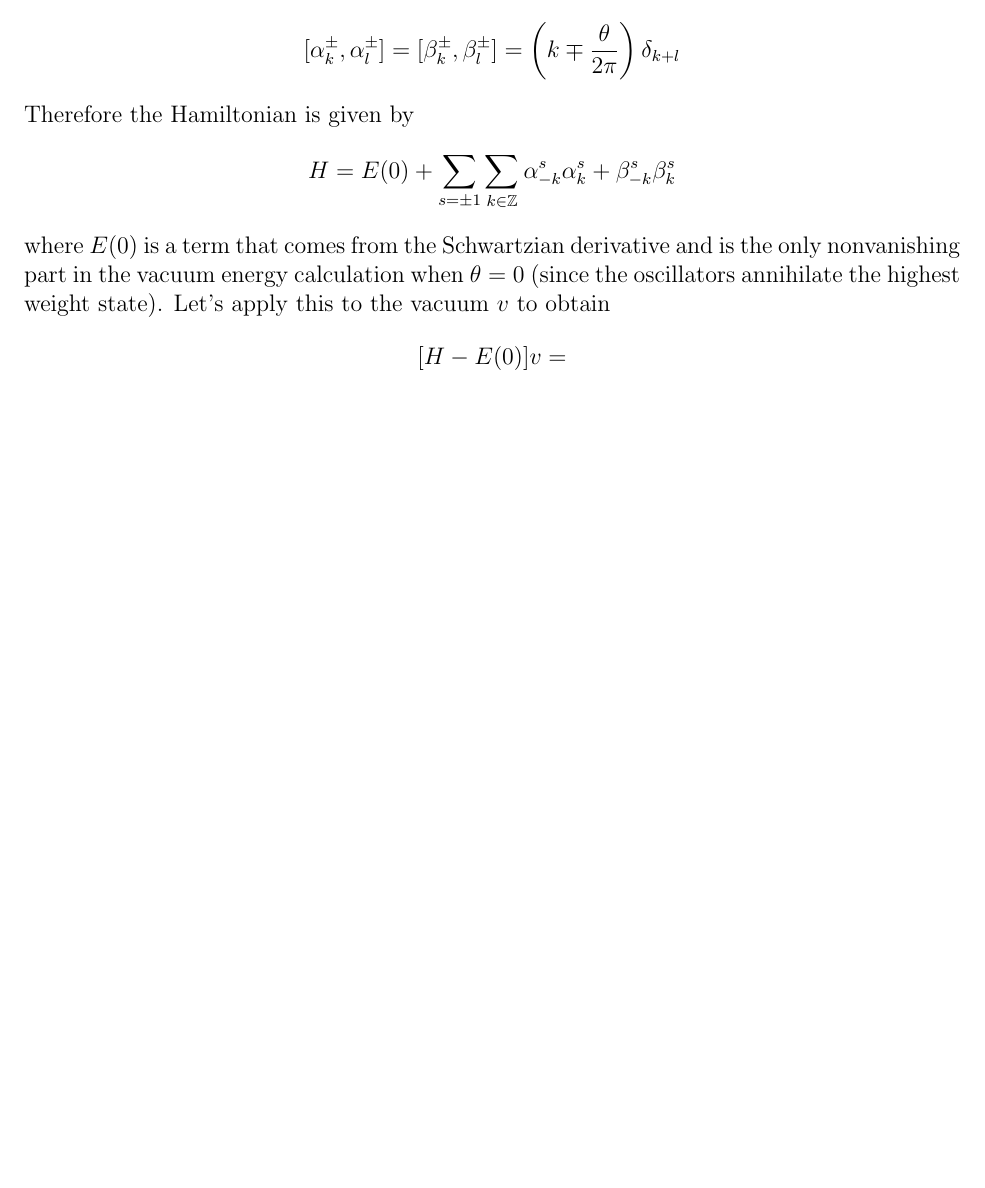
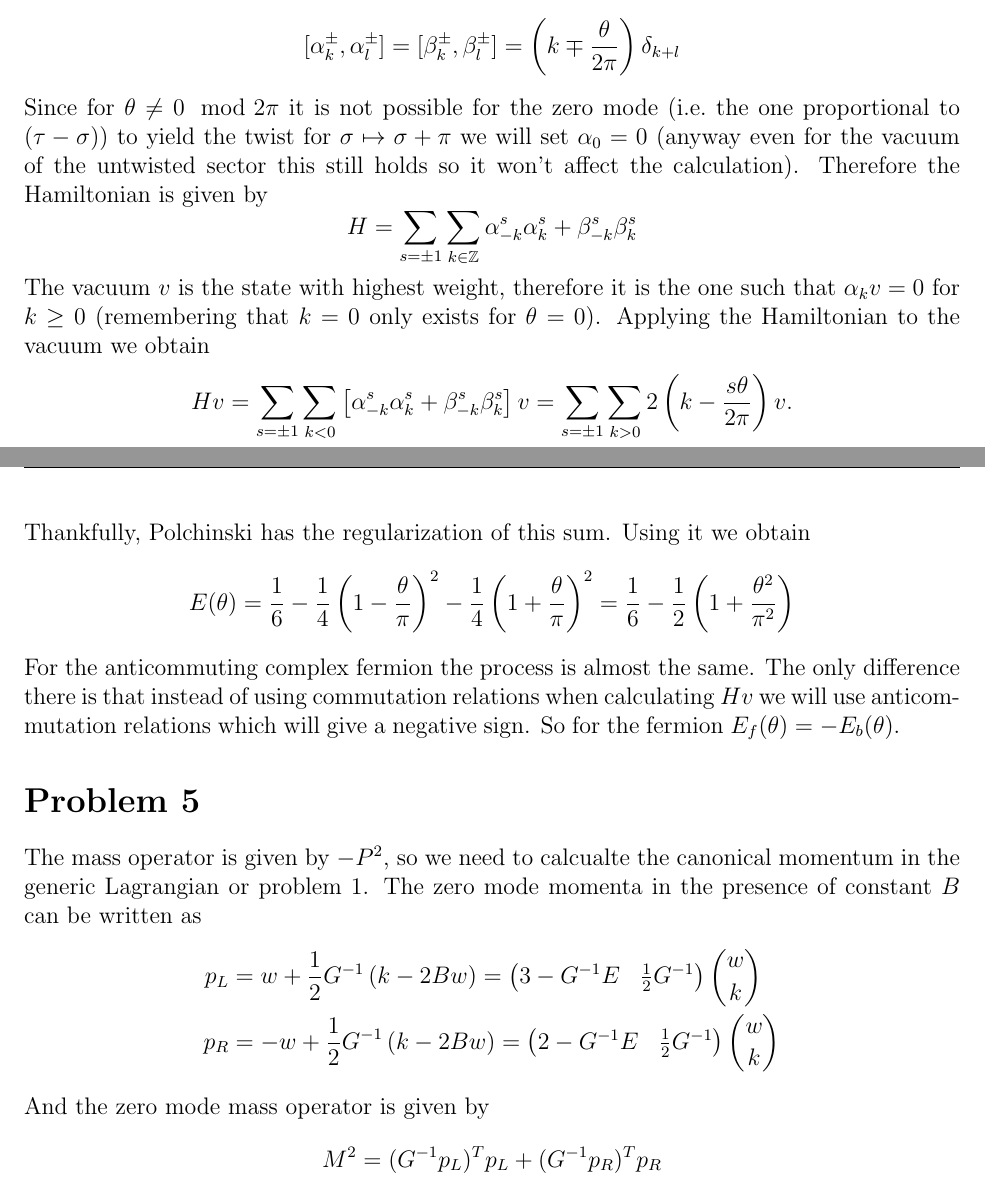
Before and after one commit to PanosEconomou/string-psets, a LaTeX problem sheet (ps10.tex): part of page 2 of 2 before the commit and two parts of pages 2 and 3 of 3 after it, the two joined at a grey line, cut so that both start at the same text, the shorter picture padded with empty space. Compiled offline with pdfLaTeX.

Commit message:
at least problem 4 is done now

```diff
--- a/ps10.tex
+++ b/ps10.tex
@@ -58,42 +58,29 @@ We wrote the free boson in an expansion in terms of $e^{-2in(\tau \pm \sigma)}$
 \begin{align*}
 	[\alpha_{k}^{\pm},\alpha_{l}^{\pm}] =[\beta_{k}^{\pm},\beta_{l}^{\pm}]=  \left(k \mp \frac{\theta}{2\pi}\right) \delta_{k+l}
 \end{align*}
+Since for $\theta \neq 0 \mod 2\pi$ it is not possible for the zero mode (i.e.\ the one proportional to $(\tau - \sigma)$) to yield the twist for $\sigma \mapsto \sigma + \pi$ we will set $\alpha_0 = 0$ (anyway even for the vacuum of the untwisted sector this still holds so it won't affect the calculation).
 Therefore the Hamiltonian is given by
 \begin{equation*}
-	H = E(0) + \sum_{s=\pm 1}\sum_{k \in \mathbb{Z}} \alpha_{-k}^{s}\alpha_{k}^{s} + \beta_{-k}^{s}\beta_{k}^{s}
+	H = \sum_{s=\pm 1}\sum_{k \in \mathbb{Z}} \alpha_{-k}^{s}\alpha_{k}^{s} + \beta_{-k}^{s}\beta_{k}^{s}
 \end{equation*}
-where $E(0)$ is a term that comes from the Schwartzian derivative and is the only nonvanishing part in the vacuum energy calculation when $\theta =0$ (since the oscillators annihilate the highest weight state). Let's apply this to the vacuum $v$ to obtain
+The vacuum $v$ is the state with highest weight, therefore it is the one such that $\alpha_{k} v = 0$ for $k\geq 0$ (remembering that $k=0$ only exists for $\theta = 0$). Applying the Hamiltonian to the vacuum we obtain
 \begin{align*}
-	[H-E(0)] v =
+	Hv &= \sum_{s=\pm 1} \sum_{k<0} \left[\alpha_{-k}^s\alpha_{k}^s + \beta_{-k}^s\beta_{k}^s\right]v
+	= \sum_{s=\pm 1} \sum_{k>0}2\left( k - \frac{s\theta}{2\pi} \right) v.
 \end{align*}
-% We can introduce the free field $\psi$ defined as follows to undo the twisted boundary conditions
-% \begin{equation*}
-% 	\phi(\sigma) = e^{\frac{i \theta \sigma}{\pi}} \psi(\sigma) \implies \psi(\sigma +\pi) = \psi(\sigma).
-% \end{equation*}
-% Now $\psi$ looks like a free boson in the presence of a gauge field $A = \frac{i\theta}{\pi} d\sigma$. Notice that we can do a coordinate transformation $\psi = \chi + i\rho$ and write the complex boson as 2 free real bosons. Let's focus on one and use that $d\sigma^{\pm} = d\tau \pm d\sigma$. To write down the Hamiltonian it would be helpful to write the chiral and antichiral components in terms of modes that satisfy $\partial_{\pm} u^{\pm} \mp i\frac{\theta}{2\pi} u^\pm = - 2ik u^{\pm}$ (the factor of $\frac{1}{2}$ came from the change to holomorphic coordinates). This means that $u_k^\pm(\tau \pm \sigma) = \exp{-2i\left(k\mp \frac{\theta}{4\pi}\right)(\tau \pm \sigma)}$ where $k\mp \frac{\theta}{4\pi}$ has to be an integer which implies that $k \in \mathbb{Z} \pm \frac{\theta}{4\pi}$. Doing first quantization the algebra of the creation and annihilation operators corresponding to the coefficients of $u^{\pm}_k$ remain the same, but this time $k$ is not an integer. As a result, we can write the free bosons in our theory as (I've set $2\alpha' = 1$)
-% \begin{align*}
-% 	\partial_{\pm}\chi_{\pm} = \sum_{k\in \mathbb{Z}\pm \frac{\theta}{4\pi}} \alpha_{k}^{\pm} u_k^{\pm} &&
-% 	\partial_{\pm}\rho_{\pm} = \sum_{k\in \mathbb{Z}\pm \frac{\theta}{4\pi}} \beta_{k}^{\pm} u_k^{\pm}
-% \end{align*}
-% As a result, the Hamiltonian is given by
-% \begin{align*}
-% 	H = \sum_{}
-% \end{align*}
-% Look up Polchinski 2.9 p.73
-% The kinetic term of a free complex boson is given by $d \bar \phi \wedge \ast d\phi$ so in this case,we can introduce the function the free field $\psi$ defined as follows to undo the twisted boundary conditions
-% \begin{equation*}
-% 	\phi(\sigma) = e^{\frac{i \theta \sigma}{\pi}} \psi(\sigma) \implies \psi(\sigma +\pi) = \psi(\sigma).
-% \end{equation*}
-% Not only that, but the Lagrangian now looks like $d_{A} \bar \psi \wedge \ast d_{A} \psi$ where $d_A = d + \frac{i\theta}{\pi} d\sigma$ which is an exterior covariant derivative with connection $A= \frac{i\theta}{\pi}d\sigma$, therefore the momentum operator will be given by $p_{\theta} = p_0 + \frac{\theta}{\pi}$. Similarly the rest of the oscillators should be of the form
-% Now we are ready to calculate the twisted Hamiltonian the same way as for an untwisted boson but with this new momentum.
-% \begin{equation*}
-% 	H(\theta) = L_0(\theta) + \bar L_0(\theta) + E(0) = \alpha_0(\theta)^2 + E(0) + = \alpha' p_\theta^2 + E(0) + \text{osc},
-% \end{equation*}
-% where $E(0)$ is the vacuum energy at $\theta = 0$ which is obtained by the Scwartzian derivative of the stress tensor, and $\text{osc}$ is a term that contains number operators for oscillators which will vanish anyway since the ground state for the free boson satisfies $\alpha_n \omega = 0$ for $n\geq0$. Using the same state but in the presence of $A$ we find that $p_{\theta}^2 \omega = \frac{\theta^2}{\pi^2} \omega$. As a result we find
-% \begin{equation*}
-% 	E(\theta) - E(0) = \frac{\alpha' \theta^2}{\pi^2}.
-% \end{equation*}
-% For the fermion the process is the same, however
-% \problem*[5]
-
+Thankfully, Polchinski has the regularization of this sum. Using it we obtain
+\begin{equation*}
+    E(\theta) =  \frac{1}{6} - \frac{1}{4}\left( 1 - \frac{\theta}{\pi} \right)^2 - \frac{1}{4}\left( 1 + \frac{\theta}{\pi} \right)^2 = \frac{1}{6} -\frac{1}{2} \left( 1 + \frac{\theta^2}{\pi^2} \right)
+\end{equation*}
+For the anticommuting complex fermion the process is almost the same. The only difference there is that instead of using commutation relations when calculating $Hv$ we will use anticommutation relations which will give a negative sign. So for the fermion $E_f(\theta) = - E_b(\theta)$.
+\problem*[5]
+The mass operator is given by $-P^2$, so we need to calcualte the canonical momentum in the generic Lagrangian or problem 1. The zero mode momenta in the presence of constant $B$ can be written as
+\begin{align*}
+	p_{L} &= w +\frac{1}{2}G^{-1}\left( k - 2B w \right) = \begin{pmatrix} 3-G^{-1}E & \frac{1}{2}G^{-1}\end{pmatrix} \binom{w}{k} \\
+	p_{R} &=-w +\frac{1}{2}G^{-1}\left( k - 2B w \right) = \begin{pmatrix} 2-G^{-1}E & \frac{1}{2}G^{-1}\end{pmatrix} \binom{w}{k}
+\end{align*}
+And the zero mode mass operator is given by
+\begin{align*}
+	M^2 = (G^{-1}p_L)^T p_L + (G^{-1}p_R)^Tp_R
+\end{align*}
 \end{document}
```
